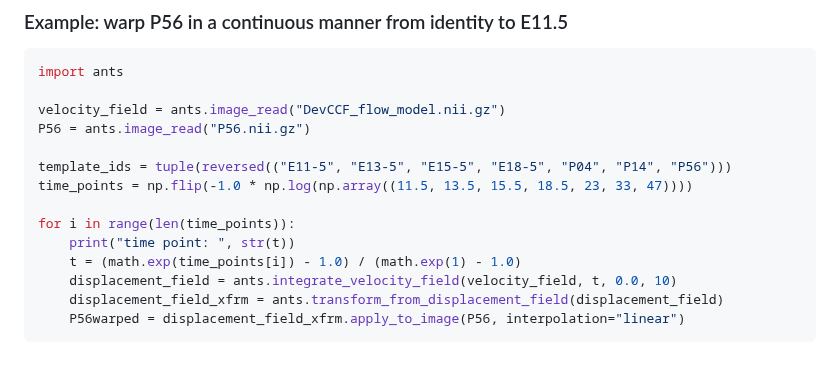
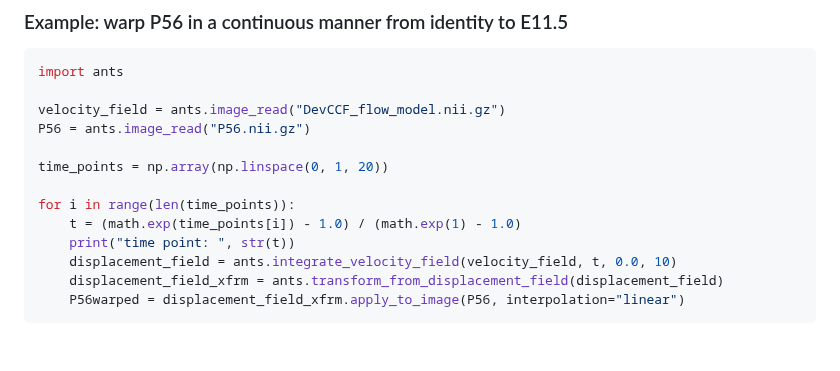
Before and after one commit to ntustison/ANTsXMouseBrainMapping, a Markdown page: README.md, the part around the change. GitHub-like rendering.

```diff
--- a/README.md
+++ b/README.md
@@ -52,12 +52,11 @@ import ants
 velocity_field = ants.image_read("DevCCF_flow_model.nii.gz")
 P56 = ants.image_read("P56.nii.gz")
 
-template_ids = tuple(reversed(("E11-5", "E13-5", "E15-5", "E18-5", "P04", "P14", "P56")))
-time_points = np.flip(-1.0 * np.log(np.array((11.5, 13.5, 15.5, 18.5, 23, 33, 47))))
+time_points = np.array(np.linspace(0, 1, 20))
 
 for i in range(len(time_points)):
+    t = (math.exp(time_points[i]) - 1.0) / (math.exp(1) - 1.0)
     print("time point: ", str(t))
-    t = (math.exp(time_points[i]) - 1.0) / (math.exp(1) - 1.0)
     displacement_field = ants.integrate_velocity_field(velocity_field, t, 0.0, 10)
     displacement_field_xfrm = ants.transform_from_displacement_field(displacement_field)
     P56warped = displacement_field_xfrm.apply_to_image(P56, interpolation="linear")
```
